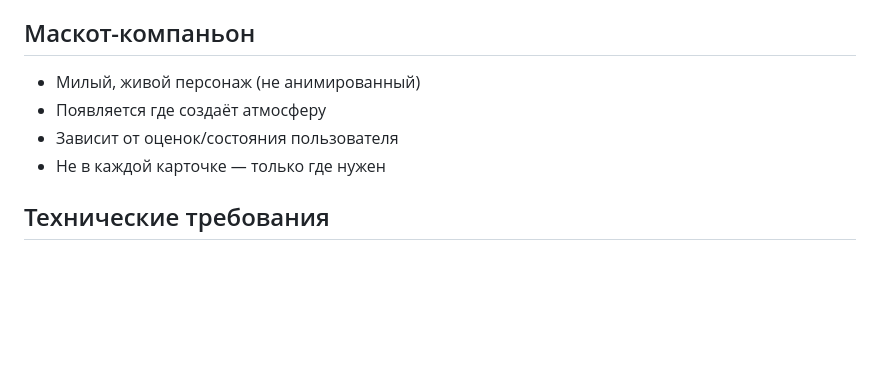
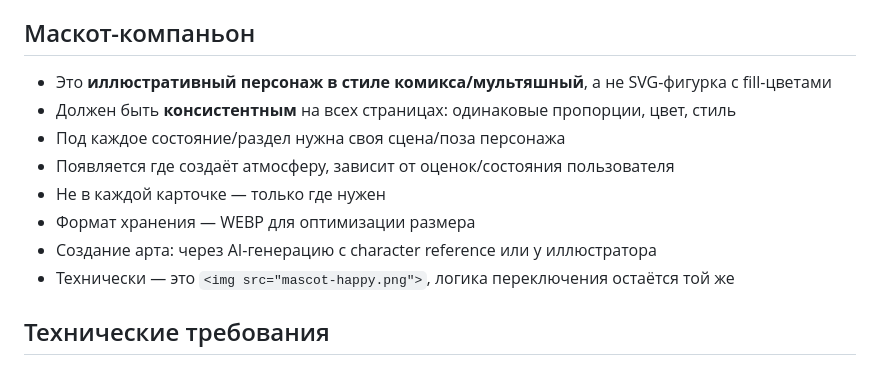
Before and after one commit to jjjjake01-ux/Aurora, a Markdown page: AGENTS.md, the part around the change. GitHub-like rendering; blank space fills up the shorter version.

Commit message:
Update mascot guidelines: illustrative comic-style character

```diff
--- a/AGENTS.md
+++ b/AGENTS.md
@@ -118,10 +118,14 @@ Atlas Health — это **коммерчески успешный продукт
 
 ## Маскот-компаньон
 
-- Милый, живой персонаж (не анимированный)
-- Появляется где создаёт атмосферу
-- Зависит от оценок/состояния пользователя
+- Это **иллюстративный персонаж в стиле комикса/мультяшный**, а не SVG-фигурка с fill-цветами
+- Должен быть **консистентным** на всех страницах: одинаковые пропорции, цвет, стиль
+- Под каждое состояние/раздел нужна своя сцена/поза персонажа
+- Появляется где создаёт атмосферу, зависит от оценок/состояния пользователя
 - Не в каждой карточке — только где нужен
+- Формат хранения — WEBP для оптимизации размера
+- Создание арта: через AI-генерацию с character reference или у иллюстратора
+- Технически — это `<img src="mascot-happy.png">`, логика переключения остаётся той же
 
 ## Технические требования
 
```
